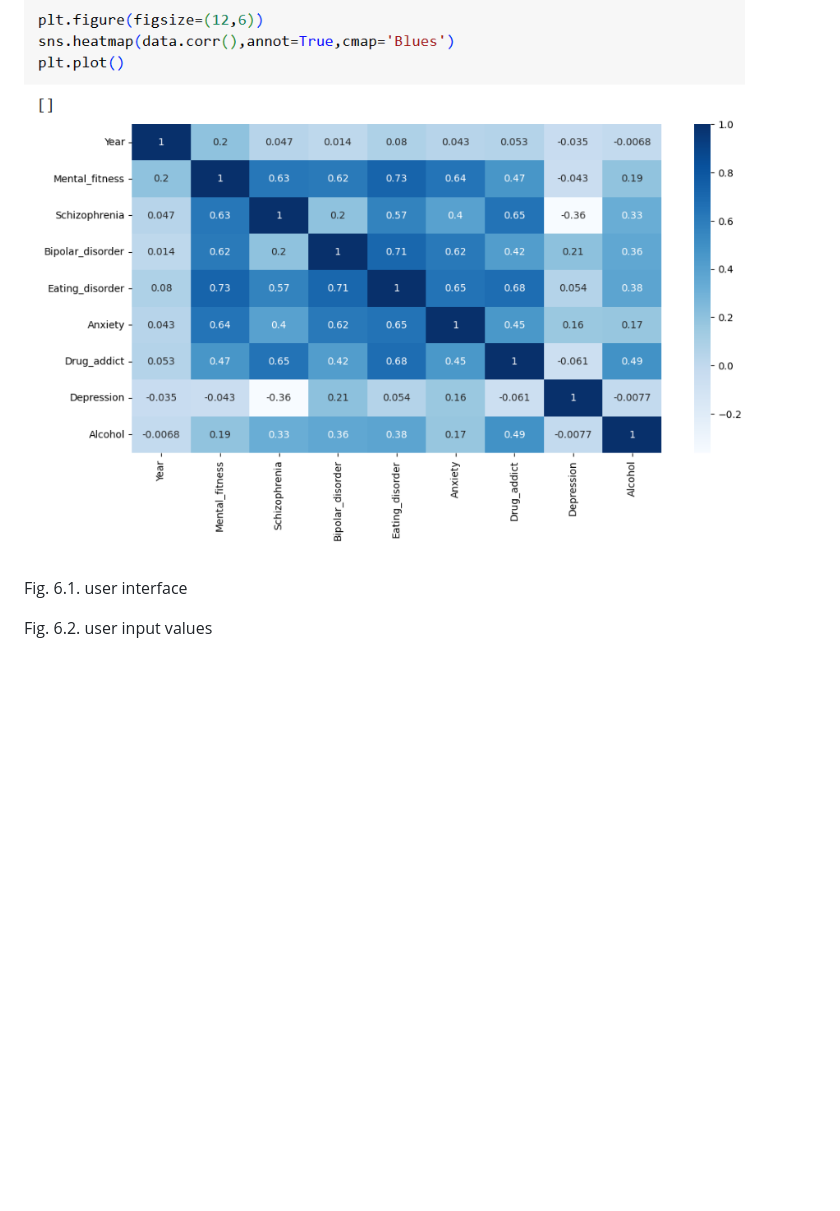
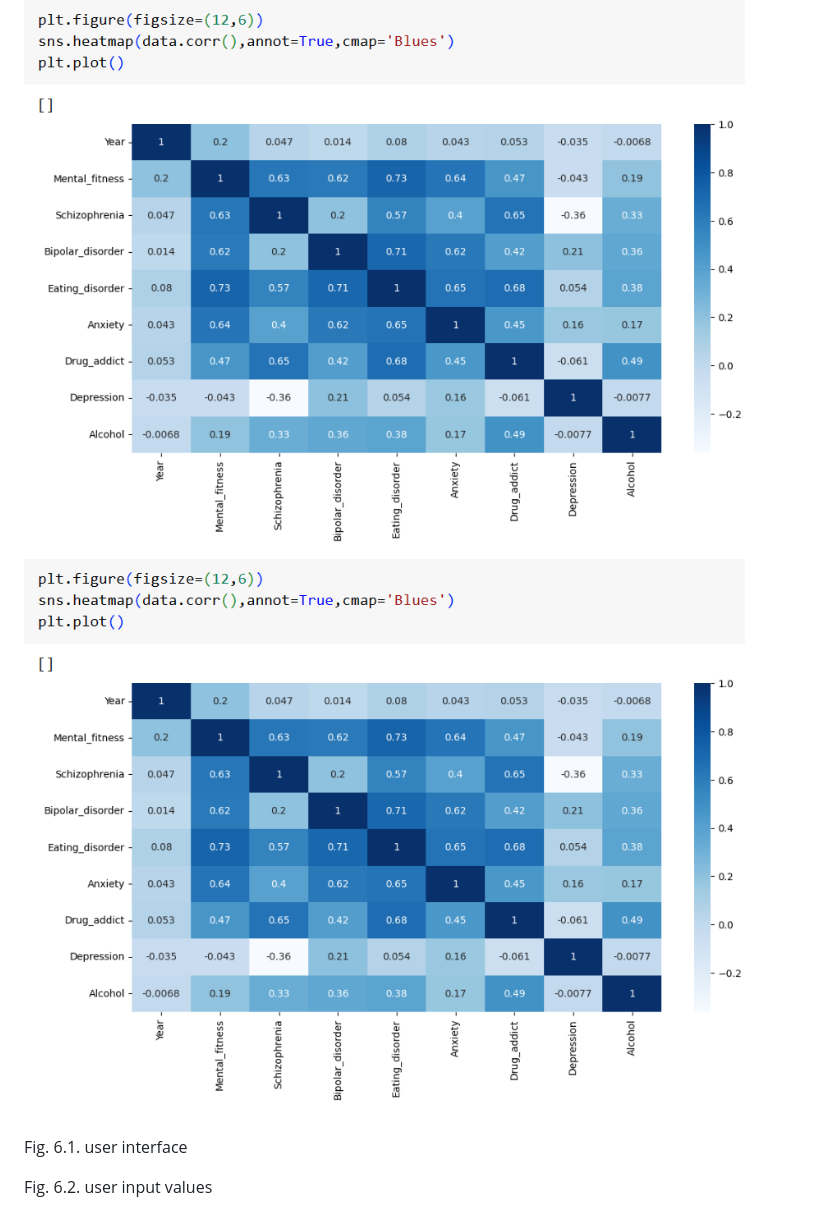
Before and after one commit to pranatisreya/DALYs_prediction, a Markdown page: README.md, the part around the change. Drawn GitHub-style; blank space fills up the shorter version.

```diff
--- a/README.md
+++ b/README.md
@@ -493,6 +493,7 @@ The results of the code implementation are as follows.
 
 
 ![alt text](https://github.com/pranatisreya/DALYs_prediction/blob/main/static/image.png)
+![image used](static/image.png)
 
 Fig. 6.1. user interface
 
```
